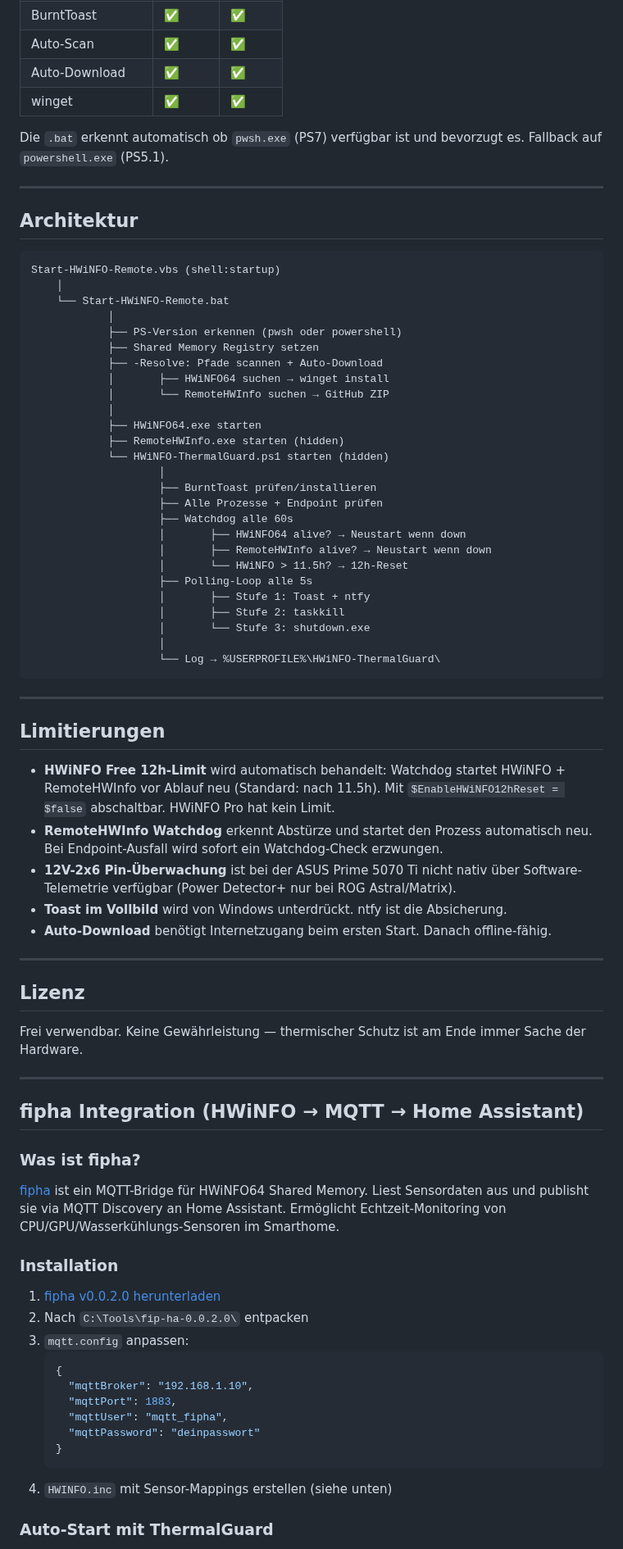
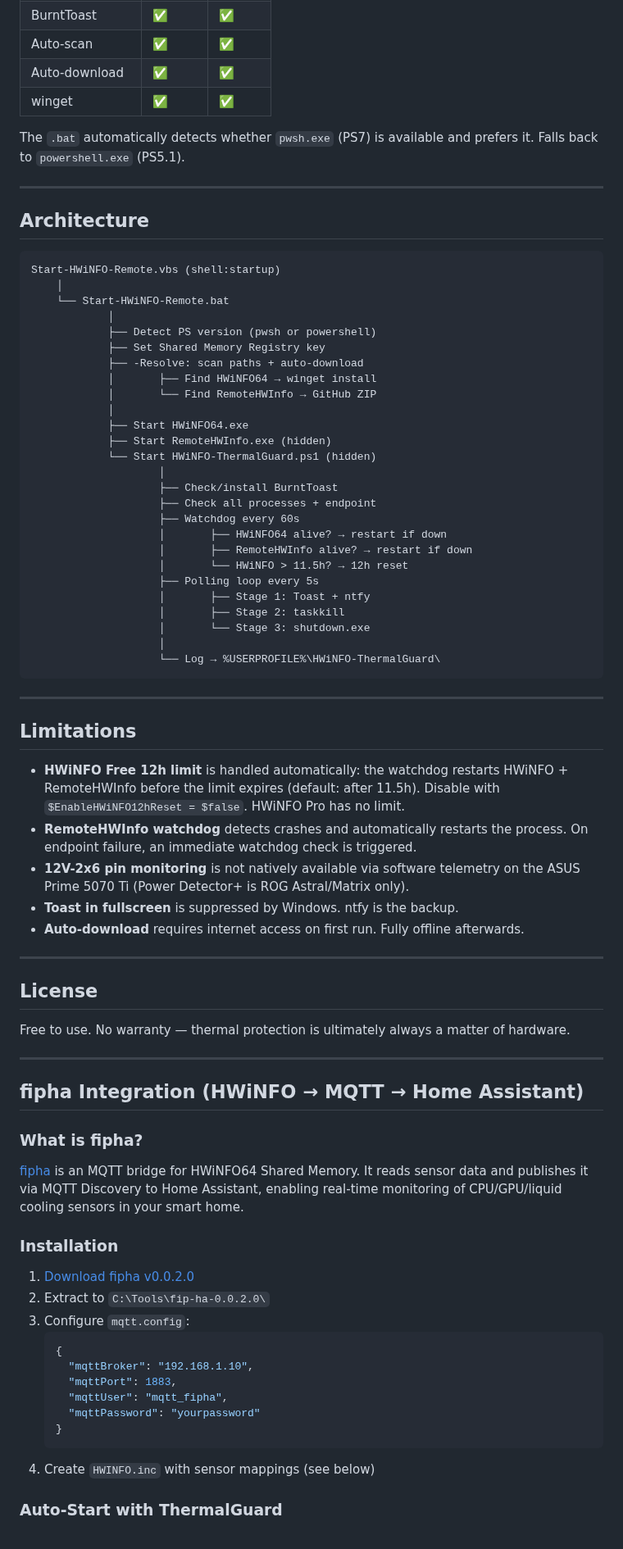
Before and after one commit to pol4rfuchs/Thermalguard-hwinfo64, a Markdown page: README.md, the part around one of its changes. Shown at 82% size. GitHub-like rendering.

````diff
--- a/README.md
+++ b/README.md
@@ -442,81 +442,81 @@ Windows Fokus-Assistent muss **aus** sein: Windows Einstellungen → System →
 | BurntToast | ✅ | ✅ |
-| Auto-Scan | ✅ | ✅ |
-| Auto-Download | ✅ | ✅ |
+| Auto-scan | ✅ | ✅ |
+| Auto-download | ✅ | ✅ |
 | winget | ✅ | ✅ |
 
-Die `.bat` erkennt automatisch ob `pwsh.exe` (PS7) verfügbar ist und bevorzugt es. Fallback auf `powershell.exe` (PS5.1).
+The `.bat` automatically detects whether `pwsh.exe` (PS7) is available and prefers it. Falls back to `powershell.exe` (PS5.1).
 
 ---
 
-## Architektur
+## Architecture
 
 ```
 Start-HWiNFO-Remote.vbs (shell:startup)
     │
     └── Start-HWiNFO-Remote.bat
             │
-            ├── PS-Version erkennen (pwsh oder powershell)
-            ├── Shared Memory Registry setzen
-            ├── -Resolve: Pfade scannen + Auto-Download
-            │       ├── HWiNFO64 suchen → winget install
-            │       └── RemoteHWInfo suchen → GitHub ZIP
+            ├── Detect PS version (pwsh or powershell)
+            ├── Set Shared Memory Registry key
+            ├── -Resolve: scan paths + auto-download
+            │       ├── Find HWiNFO64 → winget install
+            │       └── Find RemoteHWInfo → GitHub ZIP
             │
-            ├── HWiNFO64.exe starten
-            ├── RemoteHWInfo.exe starten (hidden)
-            └── HWiNFO-ThermalGuard.ps1 starten (hidden)
+            ├── Start HWiNFO64.exe
+            ├── Start RemoteHWInfo.exe (hidden)
+            └── Start HWiNFO-ThermalGuard.ps1 (hidden)
                     │
-                    ├── BurntToast prüfen/installieren
-                    ├── Alle Prozesse + Endpoint prüfen
-                    ├── Watchdog alle 60s
-                    │       ├── HWiNFO64 alive? → Neustart wenn down
-                    │       ├── RemoteHWInfo alive? → Neustart wenn down
-                    │       └── HWiNFO > 11.5h? → 12h-Reset
-                    ├── Polling-Loop alle 5s
-                    │       ├── Stufe 1: Toast + ntfy
-                    │       ├── Stufe 2: taskkill
-                    │       └── Stufe 3: shutdown.exe
+                    ├── Check/install BurntToast
+                    ├── Check all processes + endpoint
+                    ├── Watchdog every 60s
+                    │       ├── HWiNFO64 alive? → restart if down
+                    │       ├── RemoteHWInfo alive? → restart if down
+                    │       └── HWiNFO > 11.5h? → 12h reset
+                    ├── Polling loop every 5s
+                    │       ├── Stage 1: Toast + ntfy
+                    │       ├── Stage 2: taskkill
+                    │       └── Stage 3: shutdown.exe
                     │
                     └── Log → %USERPROFILE%\HWiNFO-ThermalGuard\
 ```
 
 ---
 
-## Limitierungen
+## Limitations
 
-- **HWiNFO Free 12h-Limit** wird automatisch behandelt: Watchdog startet HWiNFO + RemoteHWInfo vor Ablauf neu (Standard: nach 11.5h). Mit `$EnableHWiNFO12hReset = $false` abschaltbar. HWiNFO Pro hat kein Limit.
-- **RemoteHWInfo Watchdog** erkennt Abstürze und startet den Prozess automatisch neu. Bei Endpoint-Ausfall wird sofort ein Watchdog-Check erzwungen.
-- **12V-2x6 Pin-Überwachung** ist bei der ASUS Prime 5070 Ti nicht nativ über Software-Telemetrie verfügbar (Power Detector+ nur bei ROG Astral/Matrix).
-- **Toast im Vollbild** wird von Windows unterdrückt. ntfy ist die Absicherung.
-- **Auto-Download** benötigt Internetzugang beim ersten Start. Danach offline-fähig.
+- **HWiNFO Free 12h limit** is handled automatically: the watchdog restarts HWiNFO + RemoteHWInfo before the limit expires (default: after 11.5h). Disable with `$EnableHWiNFO12hReset = $false`. HWiNFO Pro has no limit.
+- **RemoteHWInfo watchdog** detects crashes and automatically restarts the process. On endpoint failure, an immediate watchdog check is triggered.
+- **12V-2x6 pin monitoring** is not natively available via software telemetry on the ASUS Prime 5070 Ti (Power Detector+ is ROG Astral/Matrix only).
+- **Toast in fullscreen** is suppressed by Windows. ntfy is the backup.
+- **Auto-download** requires internet access on first run. Fully offline afterwards.
 
 ---
 
-## Lizenz
+## License
 
-Frei verwendbar. Keine Gewährleistung — thermischer Schutz ist am Ende immer Sache der Hardware.
+Free to use. No warranty — thermal protection is ultimately always a matter of hardware.
 
 ---
 
 ## fipha Integration (HWiNFO → MQTT → Home Assistant)
 
-### Was ist fipha?
+### What is fipha?
 
-[fipha](https://github.com/mhwlng/fipha) ist ein MQTT-Bridge für HWiNFO64 Shared Memory. Liest Sensordaten aus und publisht sie via MQTT Discovery an Home Assistant. Ermöglicht Echtzeit-Monitoring von CPU/GPU/Wasserkühlungs-Sensoren im Smarthome.
+[fipha](https://github.com/mhwlng/fipha) is an MQTT bridge for HWiNFO64 Shared Memory. It reads sensor data and publishes it via MQTT Discovery to Home Assistant, enabling real-time monitoring of CPU/GPU/liquid cooling sensors in your smart home.
 
 ### Installation
 
-1. [fipha v0.0.2.0 herunterladen](https://github.com/mhwlng/fipha/releases/tag/v0.0.2.0)
-2. Nach `C:\Tools\fip-ha-0.0.2.0\` entpacken
-3. `mqtt.config` anpassen:
+1. [Download fipha v0.0.2.0](https://github.com/mhwlng/fipha/releases/tag/v0.0.2.0)
+2. Extract to `C:\Tools\fip-ha-0.0.2.0\`
+3. Configure `mqtt.config`:
    ```json
    {
      "mqttBroker": "192.168.1.10",
      "mqttPort": 1883,
      "mqttUser": "mqtt_fipha",
-     "mqttPassword": "deinpasswort"
+     "mqttPassword": "yourpassword"
    }
    ```
-4. `HWINFO.inc` mit Sensor-Mappings erstellen (siehe unten)
+4. Create `HWINFO.inc` with sensor mappings (see below)
 
-### Auto-Start mit ThermalGuard
+### Auto-Start with ThermalGuard
 
````
Also changed, not shown: other parts of README.md (+194 -194 lines).
